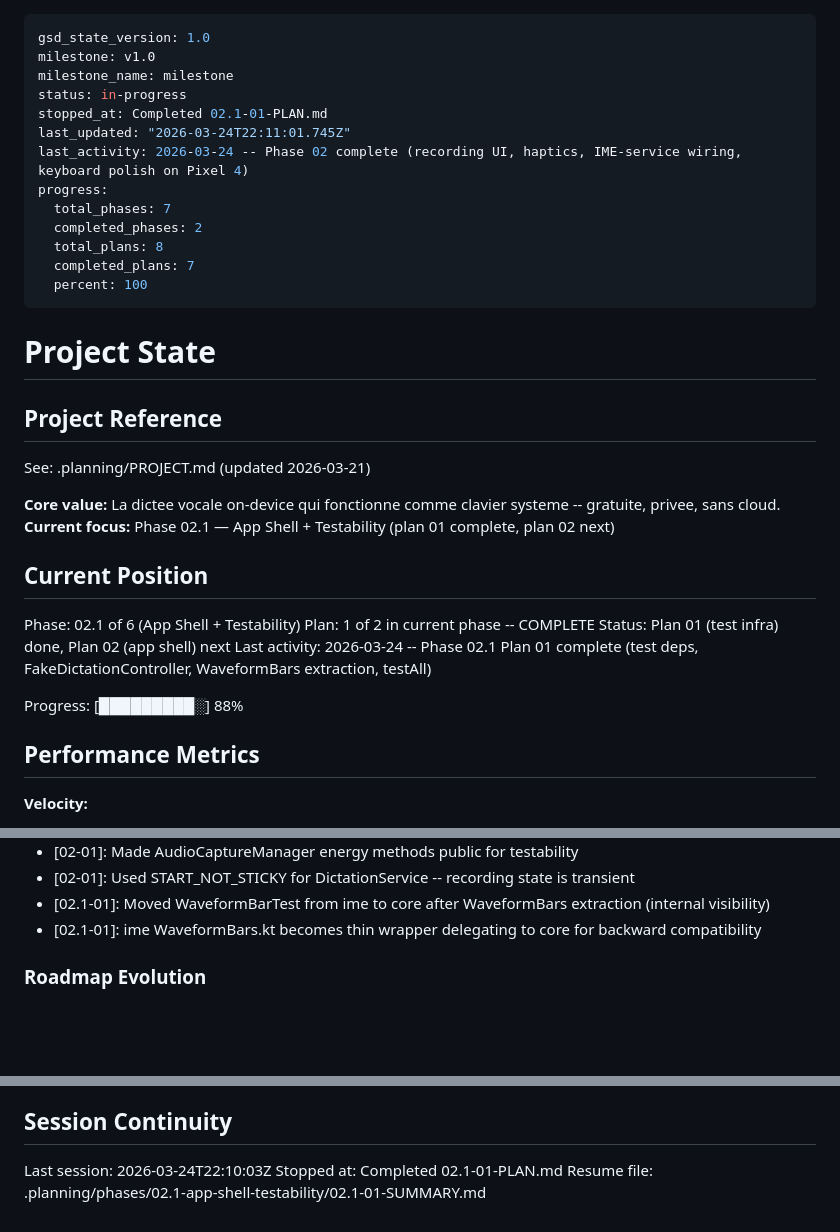
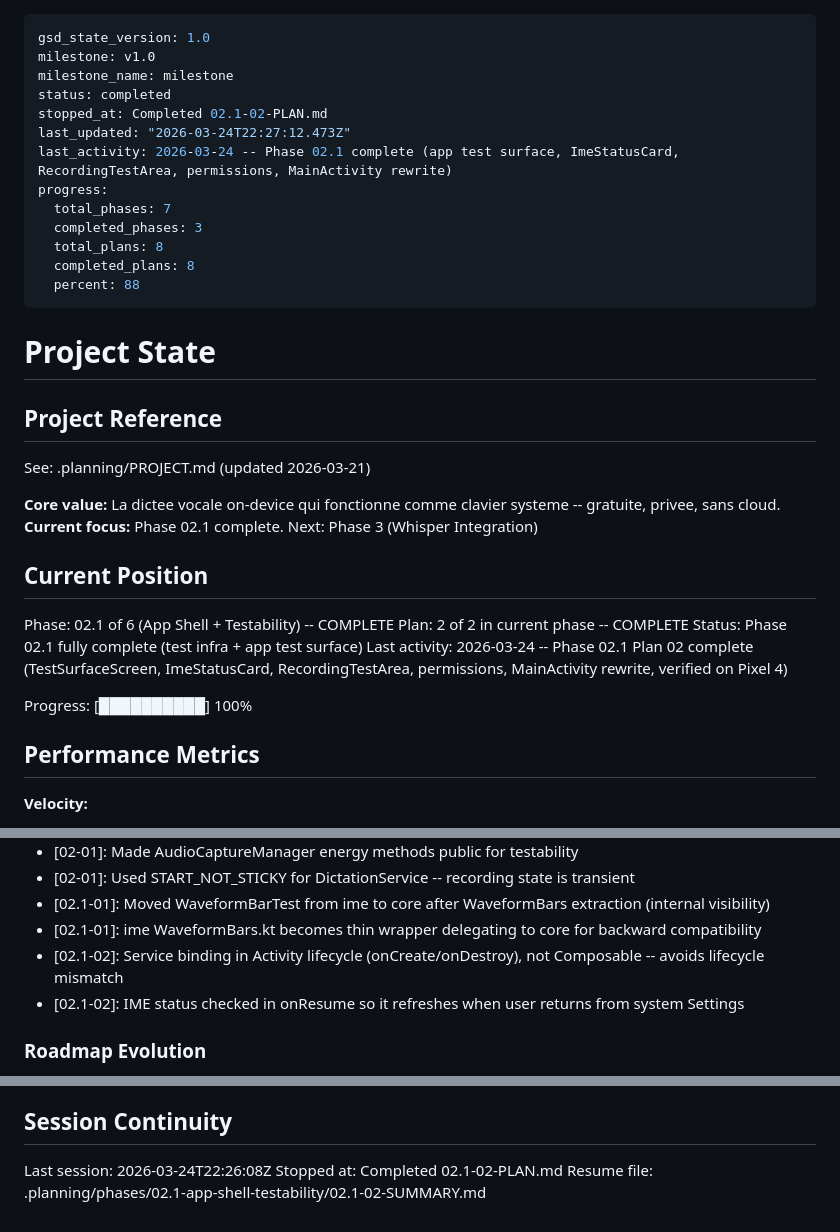
Before and after one commit to getdictus/dictus-android, a Markdown page: .planning/STATE.md, 3 parts joined by grey strips. GitHub-like rendering; blank space fills up the shorter version.

Commit message:
docs(02.1-02): complete app test surface plan
- SUMMARY.md with task commits, decisions, self-check
- STATE.md updated to phase 02.1 complete
- ROADMAP.md progress updated via gsd-tools

Co-Authored-By: Claude Opus 4.6 (1M context) <noreply@anthropic.com>

```diff
--- a/.planning/STATE.md
+++ b/.planning/STATE.md
@@ -2,16 +2,16 @@
 gsd_state_version: 1.0
 milestone: v1.0
 milestone_name: milestone
-status: in-progress
-stopped_at: Completed 02.1-01-PLAN.md
-last_updated: "2026-03-24T22:11:01.745Z"
-last_activity: 2026-03-24 -- Phase 02 complete (recording UI, haptics, IME-service wiring, keyboard polish on Pixel 4)
+status: completed
+stopped_at: Completed 02.1-02-PLAN.md
+last_updated: "2026-03-24T22:27:12.473Z"
+last_activity: 2026-03-24 -- Phase 02.1 complete (app test surface, ImeStatusCard, RecordingTestArea, permissions, MainActivity rewrite)
 progress:
   total_phases: 7
-  completed_phases: 2
+  completed_phases: 3
   total_plans: 8
-  completed_plans: 7
-  percent: 100
+  completed_plans: 8
+  percent: 88
 ---
 
 # Project State
@@ -21,16 +21,16 @@ progress:
 See: .planning/PROJECT.md (updated 2026-03-21)
 
 **Core value:** La dictee vocale on-device qui fonctionne comme clavier systeme -- gratuite, privee, sans cloud.
-**Current focus:** Phase 02.1 — App Shell + Testability (plan 01 complete, plan 02 next)
+**Current focus:** Phase 02.1 complete. Next: Phase 3 (Whisper Integration)
 
 ## Current Position
 
-Phase: 02.1 of 6 (App Shell + Testability)
-Plan: 1 of 2 in current phase -- COMPLETE
-Status: Plan 01 (test infra) done, Plan 02 (app shell) next
-Last activity: 2026-03-24 -- Phase 02.1 Plan 01 complete (test deps, FakeDictationController, WaveformBars extraction, testAll)
+Phase: 02.1 of 6 (App Shell + Testability) -- COMPLETE
+Plan: 2 of 2 in current phase -- COMPLETE
+Status: Phase 02.1 fully complete (test infra + app test surface)
+Last activity: 2026-03-24 -- Phase 02.1 Plan 02 complete (TestSurfaceScreen, ImeStatusCard, RecordingTestArea, permissions, MainActivity rewrite, verified on Pixel 4)
 
-Progress: [█████████░] 88%
+Progress: [██████████] 100%
 
 ## Performance Metrics
 
@@ -81,6 +82,8 @@ Recent decisions affecting current work:
 - [02-01]: Used START_NOT_STICKY for DictationService -- recording state is transient
 - [02.1-01]: Moved WaveformBarTest from ime to core after WaveformBars extraction (internal visibility)
 - [02.1-01]: ime WaveformBars.kt becomes thin wrapper delegating to core for backward compatibility
+- [02.1-02]: Service binding in Activity lifecycle (onCreate/onDestroy), not Composable -- avoids lifecycle mismatch
+- [02.1-02]: IME status checked in onResume so it refreshes when user returns from system Settings
 
 ### Roadmap Evolution
 
@@ -98,6 +101,6 @@ None yet.
 
 ## Session Continuity
 
-Last session: 2026-03-24T22:10:03Z
-Stopped at: Completed 02.1-01-PLAN.md
-Resume file: .planning/phases/02.1-app-shell-testability/02.1-01-SUMMARY.md
+Last session: 2026-03-24T22:26:08Z
+Stopped at: Completed 02.1-02-PLAN.md
+Resume file: .planning/phases/02.1-app-shell-testability/02.1-02-SUMMARY.md
```
Also changed, not shown: other parts of .planning/STATE.md (+1 -0 lines), .planning/ROADMAP.md (+1 -1 lines), 1 other file.
